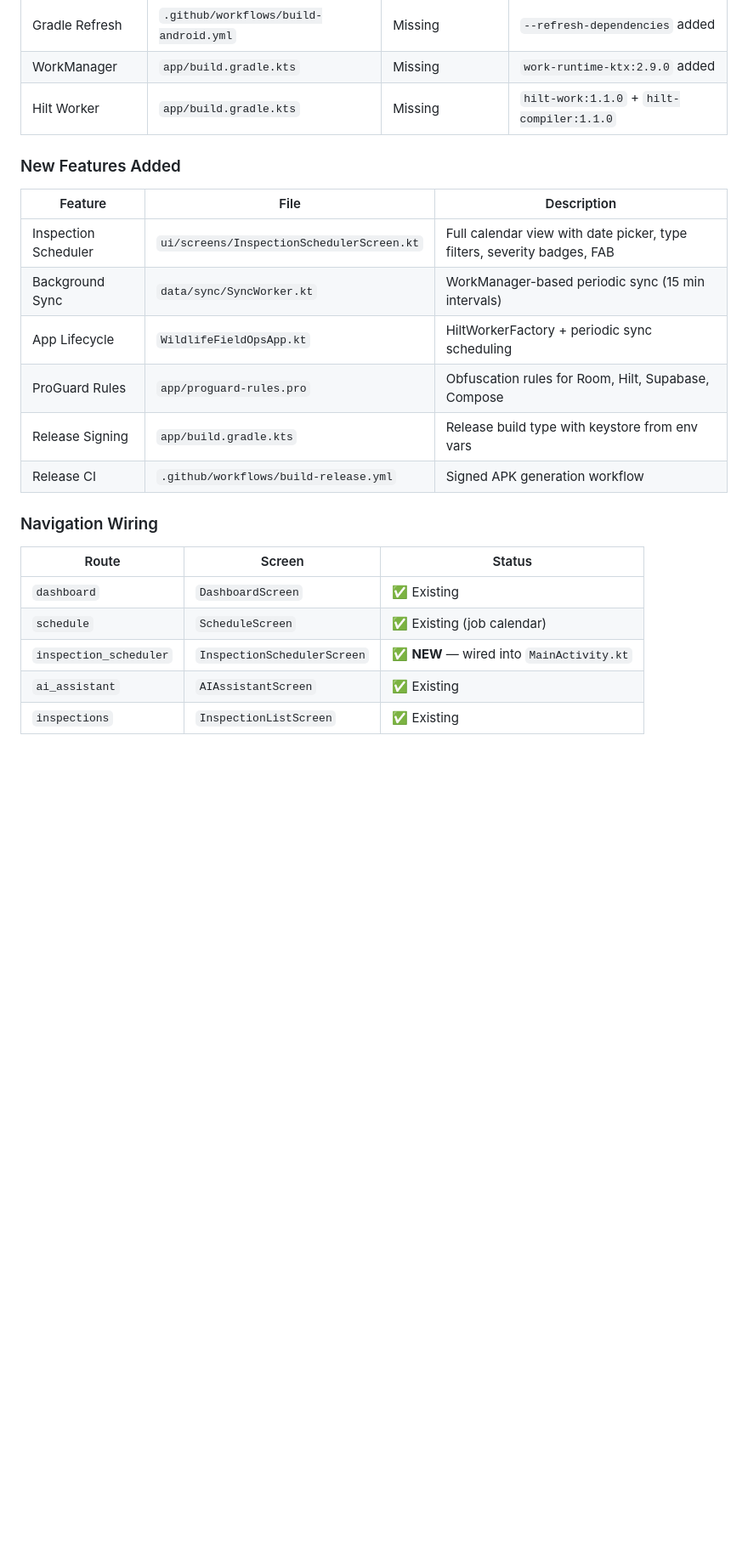
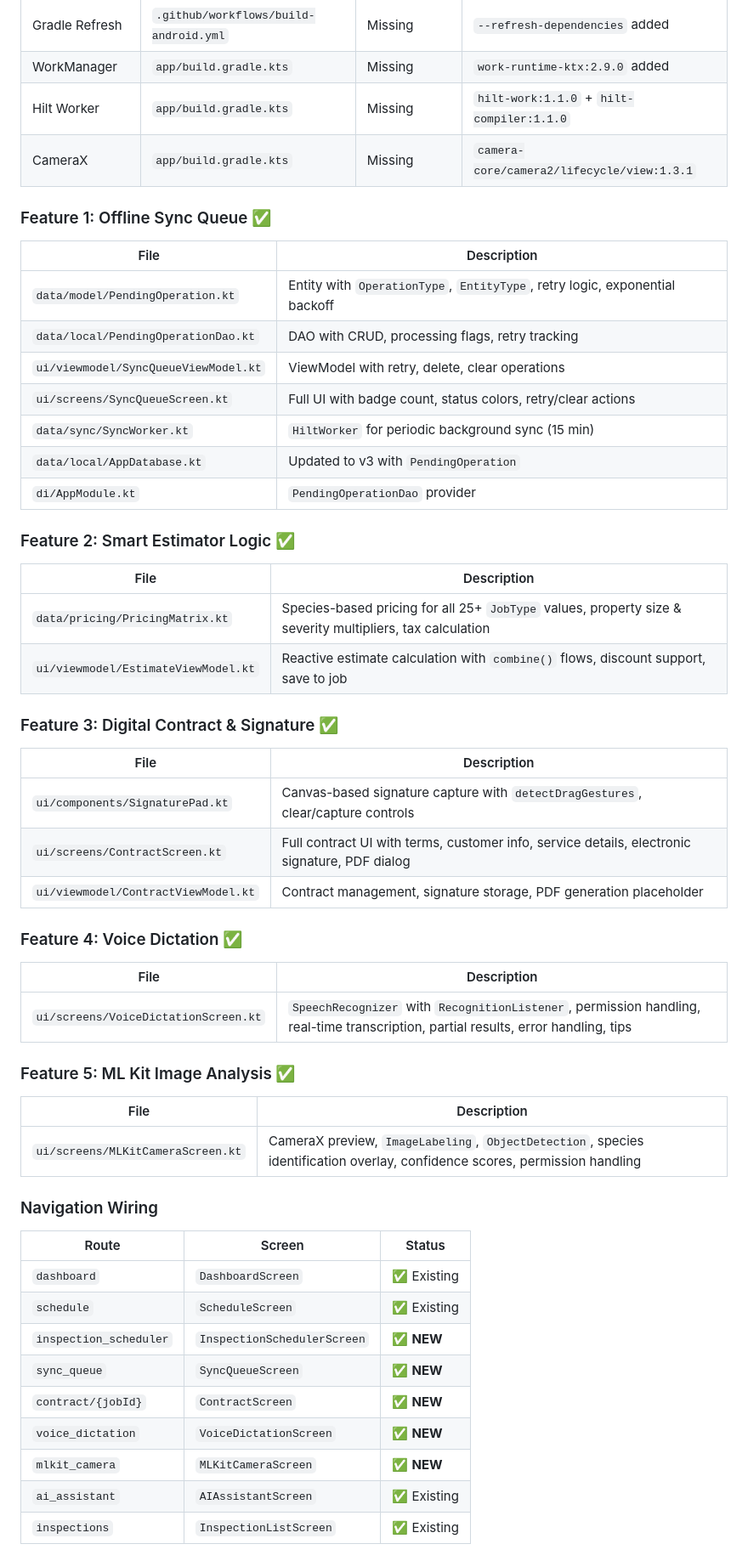
Before and after one commit to Strobingn/wildlife-fieldops, a Markdown page: KIMI_V1.5_AUDIT.md, the part around one of its changes. Shown at 85% size. Drawn GitHub-style; blank space fills up the shorter version.

```diff
--- a/KIMI_V1.5_AUDIT.md
+++ b/KIMI_V1.5_AUDIT.md
@@ -17,23 +18,52 @@
 | Gradle Refresh | `.github/workflows/build-android.yml` | Missing | `--refresh-dependencies` added |
 | WorkManager | `app/build.gradle.kts` | Missing | `work-runtime-ktx:2.9.0` added |
 | Hilt Worker | `app/build.gradle.kts` | Missing | `hilt-work:1.1.0` + `hilt-compiler:1.1.0` |
+| CameraX | `app/build.gradle.kts` | Missing | `camera-core/camera2/lifecycle/view:1.3.1` |
 
-### New Features Added
-| Feature | File | Description |
-|---------|------|-------------|
-| Inspection Scheduler | `ui/screens/InspectionSchedulerScreen.kt` | Full calendar view with date picker, type filters, severity badges, FAB |
-| Background Sync | `data/sync/SyncWorker.kt` | WorkManager-based periodic sync (15 min intervals) |
-| App Lifecycle | `WildlifeFieldOpsApp.kt` | HiltWorkerFactory + periodic sync scheduling |
-| ProGuard Rules | `app/proguard-rules.pro` | Obfuscation rules for Room, Hilt, Supabase, Compose |
-| Release Signing | `app/build.gradle.kts` | Release build type with keystore from env vars |
-| Release CI | `.github/workflows/build-release.yml` | Signed APK generation workflow |
+### Feature 1: Offline Sync Queue ✅
+| File | Description |
+|------|-------------|
+| `data/model/PendingOperation.kt` | Entity with `OperationType`, `EntityType`, retry logic, exponential backoff |
+| `data/local/PendingOperationDao.kt` | DAO with CRUD, processing flags, retry tracking |
+| `ui/viewmodel/SyncQueueViewModel.kt` | ViewModel with retry, delete, clear operations |
+| `ui/screens/SyncQueueScreen.kt` | Full UI with badge count, status colors, retry/clear actions |
+| `data/sync/SyncWorker.kt` | `HiltWorker` for periodic background sync (15 min) |
+| `data/local/AppDatabase.kt` | Updated to v3 with `PendingOperation` |
+| `di/AppModule.kt` | `PendingOperationDao` provider |
+
+### Feature 2: Smart Estimator Logic ✅
+| File | Description |
+|------|-------------|
+| `data/pricing/PricingMatrix.kt` | Species-based pricing for all 25+ `JobType` values, property size & severity multipliers, tax calculation |
+| `ui/viewmodel/EstimateViewModel.kt` | Reactive estimate calculation with `combine()` flows, discount support, save to job |
+
+### Feature 3: Digital Contract & Signature ✅
+| File | Description |
+|------|-------------|
+| `ui/components/SignaturePad.kt` | Canvas-based signature capture with `detectDragGestures`, clear/capture controls |
+| `ui/screens/ContractScreen.kt` | Full contract UI with terms, customer info, service details, electronic signature, PDF dialog |
+| `ui/viewmodel/ContractViewModel.kt` | Contract management, signature storage, PDF generation placeholder |
+
+### Feature 4: Voice Dictation ✅
+| File | Description |
+|------|-------------|
+| `ui/screens/VoiceDictationScreen.kt` | `SpeechRecognizer` with `RecognitionListener`, permission handling, real-time transcription, partial results, error handling, tips |
+
+### Feature 5: ML Kit Image Analysis ✅
+| File | Description |
+|------|-------------|
+| `ui/screens/MLKitCameraScreen.kt` | CameraX preview, `ImageLabeling`, `ObjectDetection`, species identification overlay, confidence scores, permission handling |
 
 ### Navigation Wiring
 | Route | Screen | Status |
 |-------|--------|--------|
 | `dashboard` | `DashboardScreen` | ✅ Existing |
-| `schedule` | `ScheduleScreen` | ✅ Existing (job calendar) |
-| `inspection_scheduler` | `InspectionSchedulerScreen` | ✅ **NEW** — wired into `MainActivity.kt` |
+| `schedule` | `ScheduleScreen` | ✅ Existing |
+| `inspection_scheduler` | `InspectionSchedulerScreen` | ✅ **NEW** |
+| `sync_queue` | `SyncQueueScreen` | ✅ **NEW** |
+| `contract/{jobId}` | `ContractScreen` | ✅ **NEW** |
+| `voice_dictation` | `VoiceDictationScreen` | ✅ **NEW** |
+| `mlkit_camera` | `MLKitCameraScreen` | ✅ **NEW** |
 | `ai_assistant` | `AIAssistantScreen` | ✅ Existing |
 | `inspections` | `InspectionListScreen` | ✅ Existing |
 
```
Also changed, not shown: other parts of KIMI_V1.5_AUDIT.md (+26 -32 lines).
